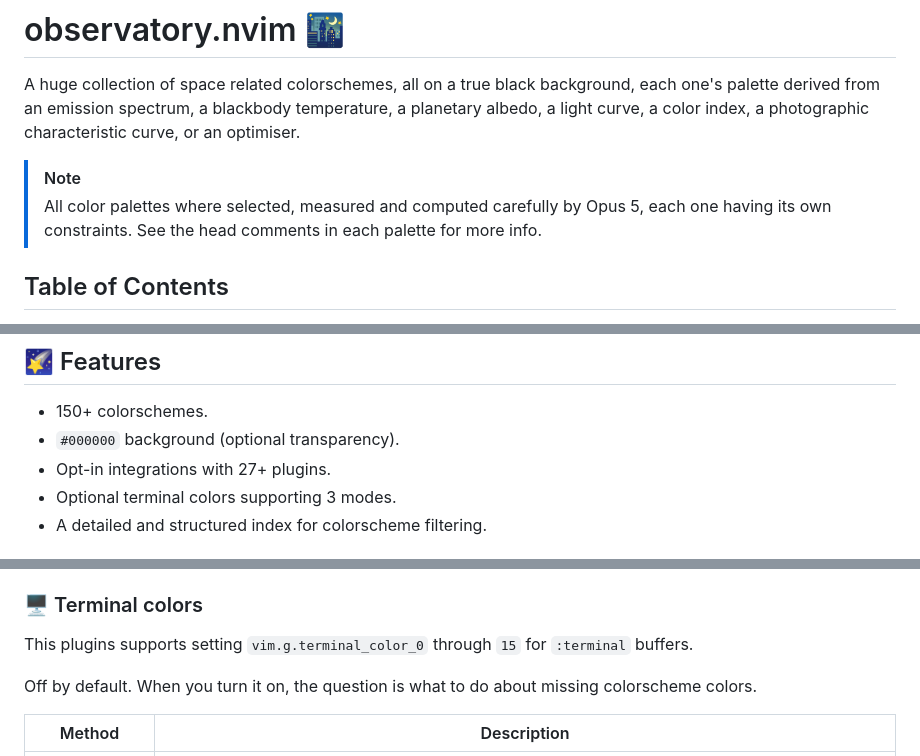
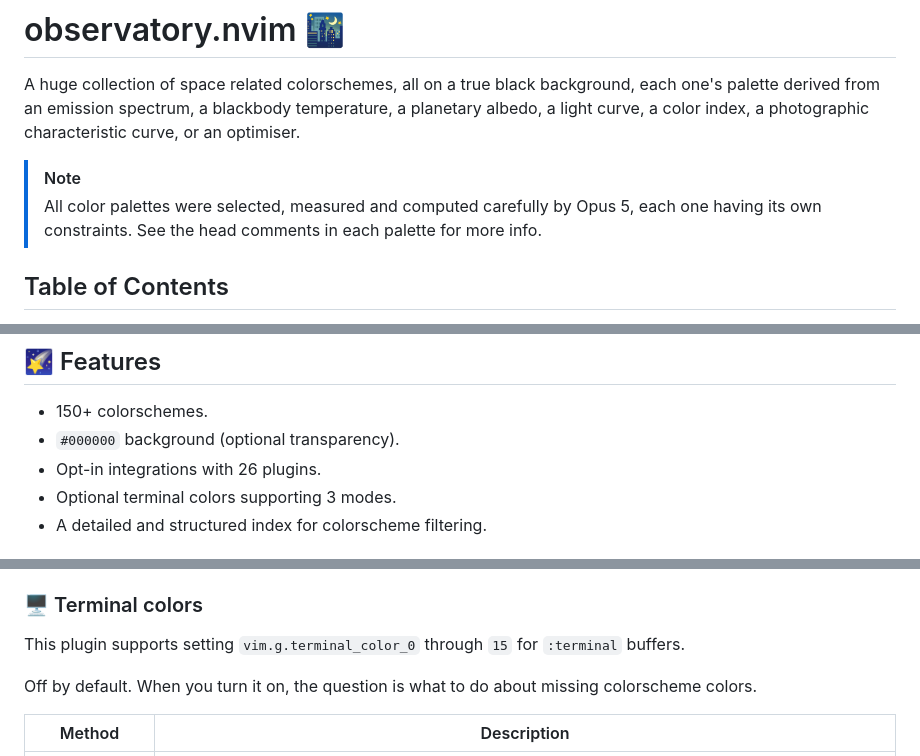
Before and after one commit to moyiz/observatory.nvim, a Markdown page: README.md, 3 parts joined by grey strips. Drawn GitHub-style.

Commit message:
docs(readme): fix typos and integration count

```diff
--- a/README.md
+++ b/README.md
@@ -6,7 +6,7 @@ planetary albedo, a light curve, a color index, a photographic characteristic
 curve, or an optimiser.
 
 > [!NOTE]
-> All color palettes where selected, measured and computed carefully by Opus 5,
+> All color palettes were selected, measured and computed carefully by Opus 5,
 > each one having its own constraints. See the head comments in each palette for
 > more info.
 
@@ -35,7 +35,7 @@ curve, or an optimiser.
 
 - 150+ colorschemes.
 - `#000000` background (optional transparency).
-- Opt-in integrations with 27+ plugins.
+- Opt-in integrations with 26 plugins.
 - Optional terminal colors supporting 3 modes.
 - A detailed and structured index for colorscheme filtering.
 
@@ -124,7 +124,7 @@ do not compete for ordering with the other plugins listening to that event; and
 
 ### :desktop_computer: Terminal colors
 
-This plugins supports setting `vim.g.terminal_color_0` through `15` for
+This plugin supports setting `vim.g.terminal_color_0` through `15` for
 `:terminal` buffers.
 
 Off by default. When you turn it on, the question is what to do about missing
```
